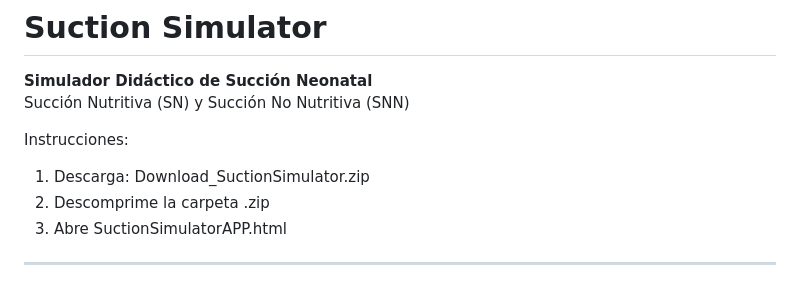
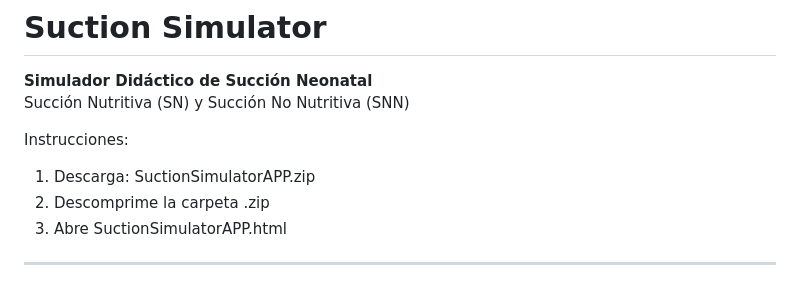
Before and after one commit to CarlosCalvache/SuctionSimulator, a Markdown page: README.md, the part around the change. Rendered like a GitHub page.

```diff
--- a/README.md
+++ b/README.md
@@ -4,7 +4,7 @@
 Succión Nutritiva (SN) y Succión No Nutritiva (SNN)
 
 Instrucciones:
-1. Descarga: Download_SuctionSimulator.zip
+1. Descarga: SuctionSimulatorAPP.zip
 2. Descomprime la carpeta .zip
 3. Abre SuctionSimulatorAPP.html
 
```
